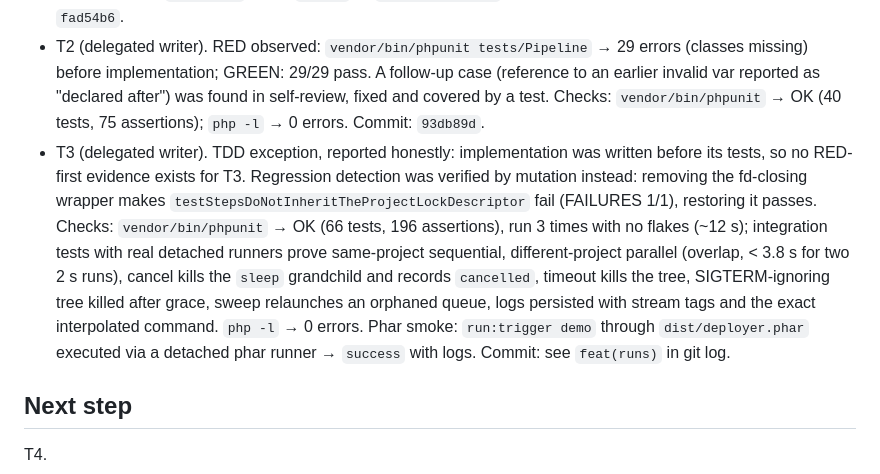
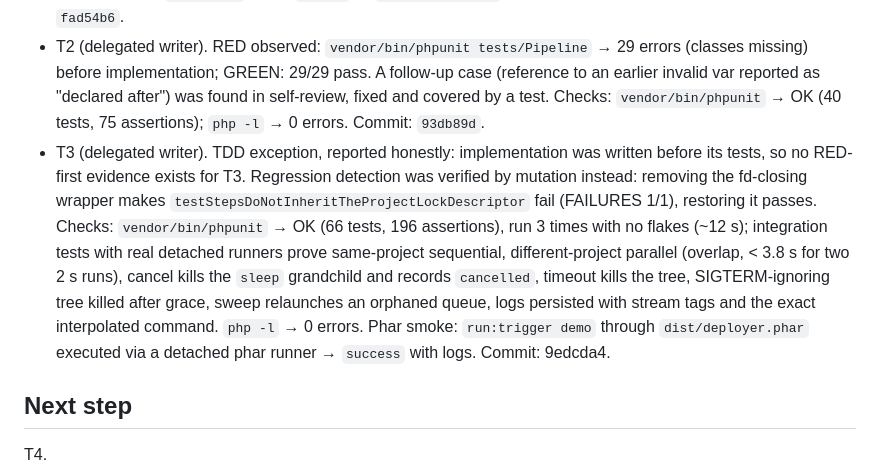
Before and after one commit to yebt/php-cpnl-webhook-deployer, a Markdown page: odd/tasks/deployer-core.md, the part around the change. GitHub-like rendering.

Commit message:
docs(odd): record T3 commit hash

```diff
--- a/odd/tasks/deployer-core.md
+++ b/odd/tasks/deployer-core.md
@@ -99,7 +99,7 @@ PHPUnit (unit + integration with real processes and SQLite), PHP lint, frontend
 ## Progress / Evidence
 - T1 (delegated writer; trigger: 2+ non-trivial files). Tests were written alongside the skeleton (no meaningful RED for scaffolding). Checks: `vendor/bin/phpunit` → OK (10 tests, 35 assertions); `php -l` over src/tests/bin/public/build → 0 errors; `php -d phar.readonly=0 build/build-phar.php && php dist/deployer.phar about` → built 332 KiB phar, `about` prints version, data dir, schema 1; manual web check: phar copied as `index.php` under `php -S` → `GET /api/health` 200 JSON, unknown path 404. Commit: `fad54b6`.
 - T2 (delegated writer). RED observed: `vendor/bin/phpunit tests/Pipeline` → 29 errors (classes missing) before implementation; GREEN: 29/29 pass. A follow-up case (reference to an earlier invalid var reported as "declared after") was found in self-review, fixed and covered by a test. Checks: `vendor/bin/phpunit` → OK (40 tests, 75 assertions); `php -l` → 0 errors. Commit: `93db89d`.
-- T3 (delegated writer). TDD exception, reported honestly: implementation was written before its tests, so no RED-first evidence exists for T3. Regression detection was verified by mutation instead: removing the fd-closing wrapper makes `testStepsDoNotInheritTheProjectLockDescriptor` fail (FAILURES 1/1), restoring it passes. Checks: `vendor/bin/phpunit` → OK (66 tests, 196 assertions), run 3 times with no flakes (~12 s); integration tests with real detached runners prove same-project sequential, different-project parallel (overlap, < 3.8 s for two 2 s runs), cancel kills the `sleep` grandchild and records `cancelled`, timeout kills the tree, SIGTERM-ignoring tree killed after grace, sweep relaunches an orphaned queue, logs persisted with stream tags and the exact interpolated command. `php -l` → 0 errors. Phar smoke: `run:trigger demo` through `dist/deployer.phar` executed via a detached phar runner → `success` with logs. Commit: see `feat(runs)` in git log.
+- T3 (delegated writer). TDD exception, reported honestly: implementation was written before its tests, so no RED-first evidence exists for T3. Regression detection was verified by mutation instead: removing the fd-closing wrapper makes `testStepsDoNotInheritTheProjectLockDescriptor` fail (FAILURES 1/1), restoring it passes. Checks: `vendor/bin/phpunit` → OK (66 tests, 196 assertions), run 3 times with no flakes (~12 s); integration tests with real detached runners prove same-project sequential, different-project parallel (overlap, < 3.8 s for two 2 s runs), cancel kills the `sleep` grandchild and records `cancelled`, timeout kills the tree, SIGTERM-ignoring tree killed after grace, sweep relaunches an orphaned queue, logs persisted with stream tags and the exact interpolated command. `php -l` → 0 errors. Phar smoke: `run:trigger demo` through `dist/deployer.phar` executed via a detached phar runner → `success` with logs. Commit: 9edcda4.
 
 ## Next step
 T4.
```
